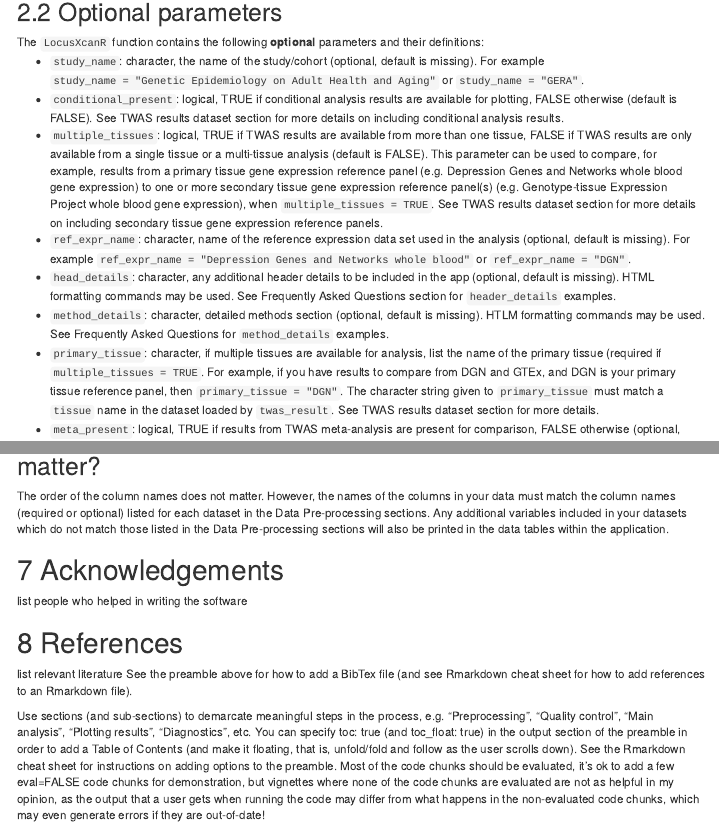
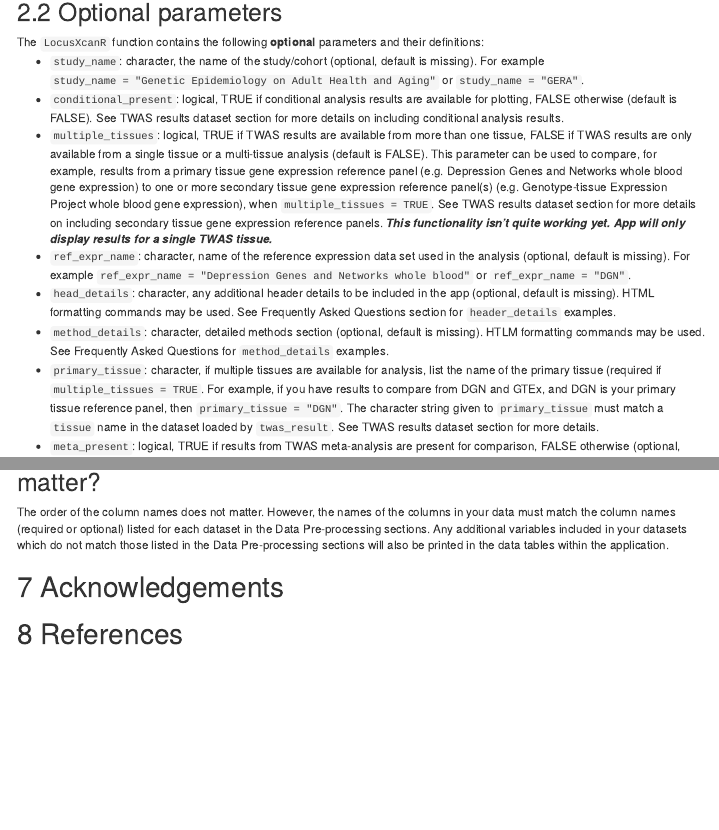
Before and after one commit to amanda-tapia/LocusXcanR, an R Markdown document (vignettes/LocusXcanR.Rmd): the page in a window 1100 px wide, from 980 px down, and a second part further down, joined at a grey line. Rendered offline with R 4.5, knitr and Pandoc, with nearby package versions; some code elsewhere in the file could not run offline; menus at the side of the page are left out.

Commit message:
added note about multiple_tissues still not working

```diff
--- a/vignettes/LocusXcanR.Rmd
+++ b/vignettes/LocusXcanR.Rmd
@@ -96,7 +96,7 @@ The `LocusXcanR` function contains the following **optional** parameters and the
 
   <li>`conditional_present`: logical, TRUE if conditional analysis results are available for plotting, FALSE otherwise (default is FALSE). See TWAS results dataset section for more details on including conditional analysis results.</li>
 
-  <li>`multiple_tissues`: logical, TRUE if TWAS results are available from more than one tissue, FALSE if TWAS results are only available from a single tissue or a multi-tissue analysis (default is FALSE). This parameter can be used to compare, for example, results from a primary tissue gene expression reference panel (e.g. Depression Genes and Networks whole blood gene expression) to one or more secondary tissue gene expression reference panel(s) (e.g. Genotype-tissue Expression Project whole blood gene expression), when `multiple_tissues = TRUE`. See TWAS results dataset section for more details on including secondary tissue gene expression reference panels.</li>
+  <li>`multiple_tissues`: logical, TRUE if TWAS results are available from more than one tissue, FALSE if TWAS results are only available from a single tissue or a multi-tissue analysis (default is FALSE). This parameter can be used to compare, for example, results from a primary tissue gene expression reference panel (e.g. Depression Genes and Networks whole blood gene expression) to one or more secondary tissue gene expression reference panel(s) (e.g. Genotype-tissue Expression Project whole blood gene expression), when `multiple_tissues = TRUE`. See TWAS results dataset section for more details on including secondary tissue gene expression reference panels. ***This functionality isn't quite working yet. App will only display results for a single TWAS tissue.***</li>
 
   <li>`ref_expr_name`: character, name of the reference expression data set used in the analysis (optional, default is missing). For example `ref_expr_name = "Depression Genes and Networks whole blood"` or `ref_expr_name = "DGN"`.</li>
 
@@ -394,12 +394,6 @@ The order of the column names does not matter. However, the names of the columns
 
 
 # Acknowledgements
-list people who helped in writing the software
+
 
 # References
-list relevant literature
-See the preamble above for how to add a BibTex file (and see Rmarkdown cheat sheet for how to add references to an Rmarkdown file).
-
-
-Use sections (and sub-sections) to demarcate meaningful steps in the process, e.g. “Preprocessing”, “Quality control”, “Main analysis”, “Plotting results”, “Diagnostics”, etc. You can specify toc: true (and toc_float: true) in the output section of the preamble in order to add a Table of Contents (and make it floating, that is, unfold/fold and follow as the user scrolls down). See the Rmarkdown cheat sheet for instructions on adding options to the preamble.
-Most of the code chunks should be evaluated, it’s ok to add a few eval=FALSE code chunks for demonstration, but vignettes where none of the code chunks are evaluated are not as helpful in my opinion, as the output that a user gets when running the code may differ from what happens in the non-evaluated code chunks, which may even generate errors if they are out-of-date!
```
Also changed, not shown: vignettes/LocusXcanR.Rmd (2 more changed lines).
